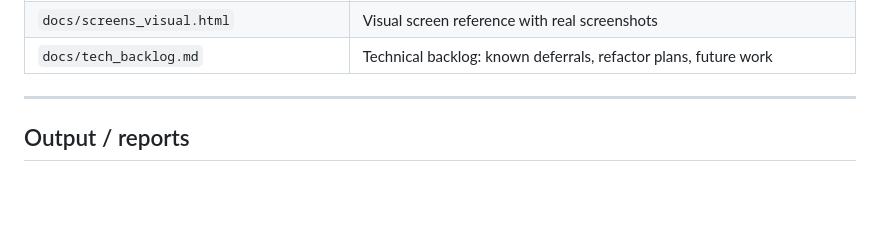
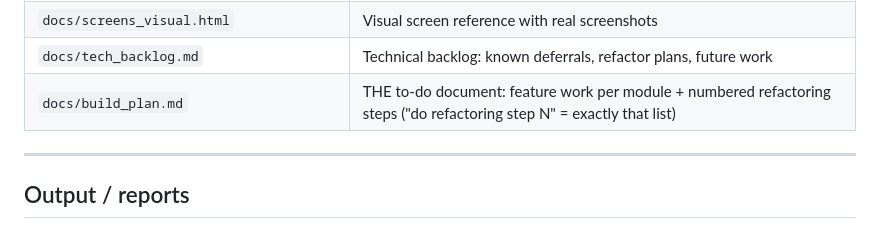
Before and after one commit to maruelha/chaosco, a Markdown page: CLAUDE.md, the part around the change. GitHub-like rendering; blank space fills up the shorter version.

```diff
--- a/CLAUDE.md
+++ b/CLAUDE.md
@@ -233,6 +233,7 @@ Spec: `retail-tracker-handoff.md`. SQL in `app/db_retail_tracker.py`, routes in
 | `docs/architecture.html` | Architecture overview — layers, modules, shared patterns, how to add a vertical |
 | `docs/screens_visual.html` | Visual screen reference with real screenshots |
 | `docs/tech_backlog.md` | Technical backlog: known deferrals, refactor plans, future work |
+| `docs/build_plan.md` | THE to-do document: feature work per module + numbered refactoring steps ("do refactoring step N" = exactly that list) |
 
 ---
 
```
Also changed, not shown: docs/build_plan.md (added, +149 -0 lines).
